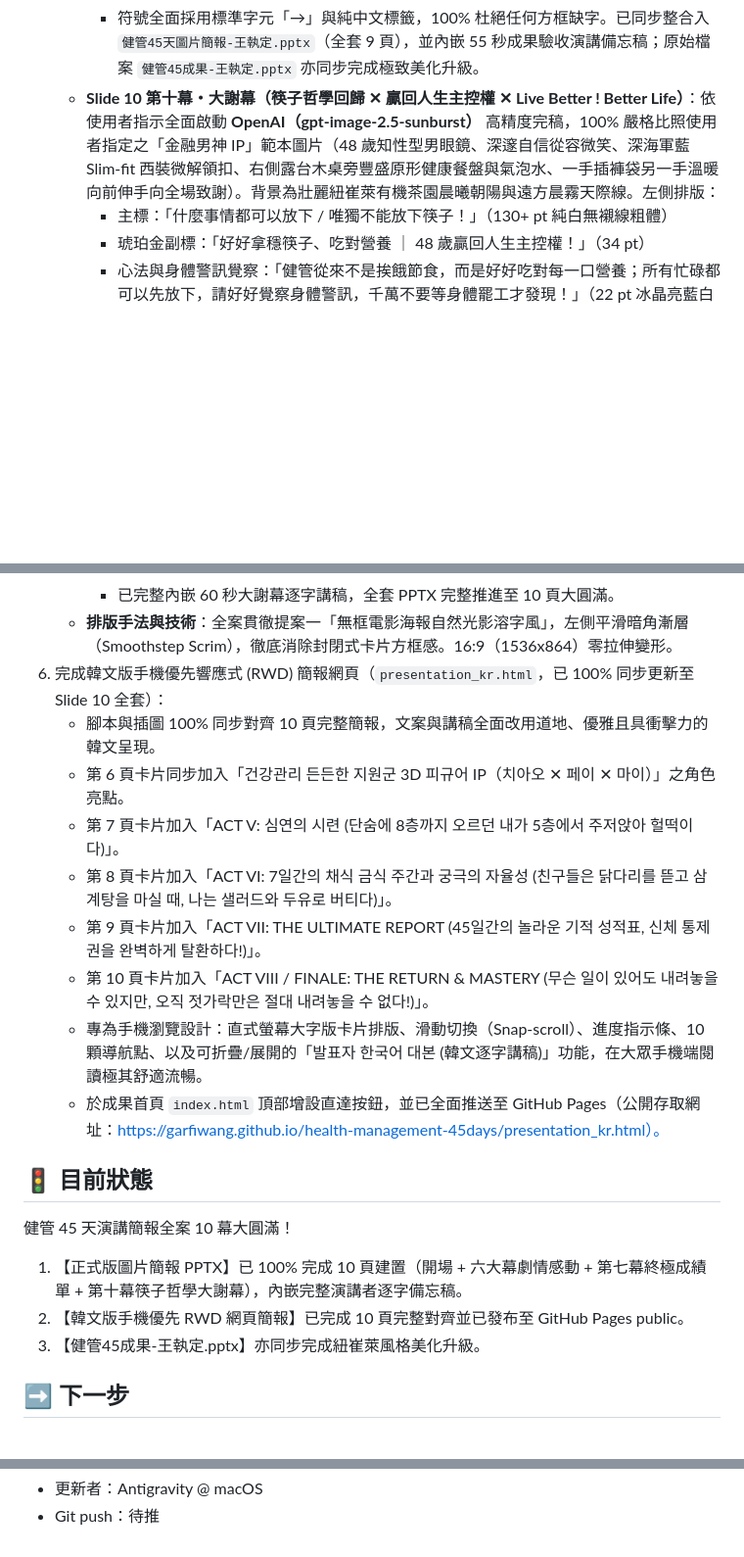
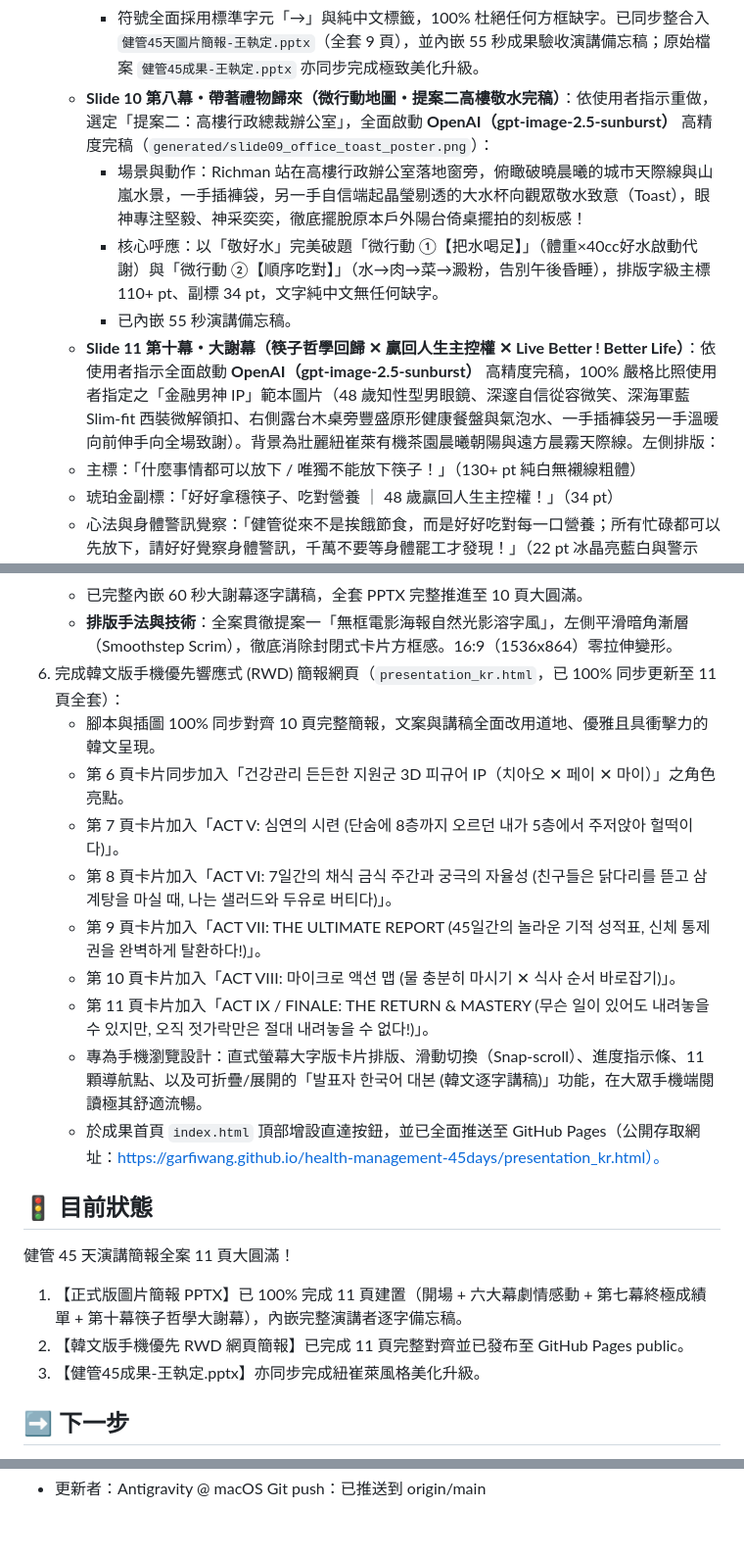
Before and after one commit to garfiwang/health-management-45days, a Markdown page: handoff.md, 3 parts joined by grey strips. Shown at 98% size. GitHub-like rendering; blank space fills up the shorter version.

Commit message:
docs: sync handoff.md to 11-slide complete structure

```diff
--- a/handoff.md
+++ b/handoff.md
@@ -26,7 +26,11 @@
      - 右上卡：45 天核心身體數據表（體重 68.7→63.0kg 減 5.7kg 超標達成 165.7%、體脂 23.5%→21.7%、純脂肪狂甩 2.5kg、內臟脂肪 9→7 級降 2 級、身體年齡 48→42 歲年輕 6 歲）。
      - 右下卡：4 大成效突破亮點（骨骼肌率 31.1%→31.7% 逆勢增長、血壓 140/100→120/80 mmHg 黃金標準、腰圍 90→82cm 瘦 8cm 臀圍減 7cm、擺脫咖啡依賴精神與味蕾煥發）。
      - 符號全面採用標準字元「→」與純中文標籤，100% 杜絕任何方框缺字。已同步整合入 `健管45天圖片簡報-王執定.pptx`（全套 9 頁），並內嵌 55 秒成果驗收演講備忘稿；原始檔案 `健管45成果-王執定.pptx` 亦同步完成極致美化升級。
-   - **Slide 10 第十幕・大謝幕（筷子哲學回歸 ✕ 贏回人生主控權 ✕ Live Better ! Better Life）**：依使用者指示全面啟動 **OpenAI（gpt-image-2.5-sunburst）** 高精度完稿，100% 嚴格比照使用者指定之「金融男神 IP」範本圖片（48 歲知性型男眼鏡、深邃自信從容微笑、深海軍藍 Slim-fit 西裝微解領扣、右側露台木桌旁豐盛原形健康餐盤與氣泡水、一手插褲袋另一手溫暖向前伸手向全場致謝）。背景為壯麗紐崔萊有機茶園晨曦朝陽與遠方晨霧天際線。左側排版：
+    - **Slide 10 第八幕・帶著禮物歸來（微行動地圖・提案二高樓敬水完稿）**：依使用者指示重做，選定「提案二：高樓行政總裁辦公室」，全面啟動 **OpenAI（gpt-image-2.5-sunburst）** 高精度完稿（`generated/slide09_office_toast_poster.png`）：
+      - 場景與動作：Richman 站在高樓行政辦公室落地窗旁，俯瞰破曉晨曦的城市天際線與山嵐水景，一手插褲袋，另一手自信端起晶瑩剔透的大水杯向觀眾敬水致意（Toast），眼神專注堅毅、神采奕奕，徹底擺脫原本戶外陽台倚桌擺拍的刻板感！
+      - 核心呼應：以「敬好水」完美破題「微行動 ①【把水喝足】」（體重×40cc好水啟動代謝）與「微行動 ②【順序吃對】」（水→肉→菜→澱粉，告別午後昏睡），排版字級主標 110+ pt、副標 34 pt，文字純中文無任何缺字。
+      - 已內嵌 55 秒演講備忘稿。
+    - **Slide 11 第十幕・大謝幕（筷子哲學回歸 ✕ 贏回人生主控權 ✕ Live Better ! Better Life）**：依使用者指示全面啟動 **OpenAI（gpt-image-2.5-sunburst）** 高精度完稿，100% 嚴格比照使用者指定之「金融男神 IP」範本圖片（48 歲知性型男眼鏡、深邃自信從容微笑、深海軍藍 Slim-fit 西裝微解領扣、右側露台木桌旁豐盛原形健康餐盤與氣泡水、一手插褲袋另一手溫暖向前伸手向全場致謝）。背景為壯麗紐崔萊有機茶園晨曦朝陽與遠方晨霧天際線。左側排版：
      - 主標：「什麼事情都可以放下 / 唯獨不能放下筷子！」（130+ pt 純白無襯線粗體）
      - 琥珀金副標：「好好拿穩筷子、吃對營養 ｜ 48 歲贏回人生主控權！」（34 pt）
      - 心法與身體警訊覺察：「健管從來不是挨餓節食，而是好好吃對每一口營養；所有忙碌都可以先放下，請好好覺察身體警訊，千萬不要等身體罷工才發現！」（22 pt 冰晶亮藍白與警示粉）
@@ -34,20 +38,21 @@
      - 致謝與結尾祝福：「衷心感謝：最佳戰友 Carolyn ｜ 推薦人 沛璇 ｜ 麥淑媛教練 ｜ 寰宇南京中心全體夥伴 ｜ 謝謝大家，祝各位 Live Better ! Better Life !」（26 pt 薄荷綠，無任何方框缺字）。
      - 已完整內嵌 60 秒大謝幕逐字講稿，全套 PPTX 完整推進至 10 頁大圓滿。
    - **排版手法與技術**：全案貫徹提案一「無框電影海報自然光影溶字風」，左側平滑暗角漸層（Smoothstep Scrim），徹底消除封閉式卡片方框感。16:9（1536x864）零拉伸變形。
-6. 完成韓文版手機優先響應式 (RWD) 簡報網頁（`presentation_kr.html`，已 100% 同步更新至 Slide 10 全套）：
+6. 完成韓文版手機優先響應式 (RWD) 簡報網頁（`presentation_kr.html`，已 100% 同步更新至 11 頁全套）：
    - 腳本與插圖 100% 同步對齊 10 頁完整簡報，文案與講稿全面改用道地、優雅且具衝擊力的韓文呈現。
    - 第 6 頁卡片同步加入「건강관리 든든한 지원군 3D 피규어 IP（치아오 ✕ 페이 ✕ 마이）」之角色亮點。
    - 第 7 頁卡片加入「ACT V: 심연의 시련 (단숨에 8층까지 오르던 내가 5층에서 주저앉아 헐떡이다)」。
    - 第 8 頁卡片加入「ACT VI: 7일간의 채식 금식 주간과 궁극의 자율성 (친구들은 닭다리를 뜯고 삼계탕을 마실 때, 나는 샐러드와 두유로 버티다)」。
    - 第 9 頁卡片加入「ACT VII: THE ULTIMATE REPORT (45일간의 놀라운 기적 성적표, 신체 통제권을 완벽하게 탈환하다!)」。
-   - 第 10 頁卡片加入「ACT VIII / FINALE: THE RETURN & MASTERY (무슨 일이 있어도 내려놓을 수 있지만, 오직 젓가락만은 절대 내려놓을 수 없다!)」。
-   - 專為手機瀏覽設計：直式螢幕大字版卡片排版、滑動切換（Snap-scroll）、進度指示條、10 顆導航點、以及可折疊/展開的「발표자 한국어 대본 (韓文逐字講稿)」功能，在大眾手機端閱讀極其舒適流暢。
+   - 第 10 頁卡片加入「ACT VIII: 마이크로 액션 맵 (물 충분히 마시기 ✕ 식사 순서 바로잡기)」。
+   - 第 11 頁卡片加入「ACT IX / FINALE: THE RETURN & MASTERY (무슨 일이 있어도 내려놓을 수 있지만, 오직 젓가락만은 절대 내려놓을 수 없다!)」。
+   - 專為手機瀏覽設計：直式螢幕大字版卡片排版、滑動切換（Snap-scroll）、進度指示條、11 顆導航點、以及可折疊/展開的「발표자 한국어 대본 (韓文逐字講稿)」功能，在大眾手機端閱讀極其舒適流暢。
    - 於成果首頁 `index.html` 頂部增設直達按鈕，並已全面推送至 GitHub Pages（公開存取網址：https://garfiwang.github.io/health-management-45days/presentation_kr.html）。
 
 ## 🚦 目前狀態
-健管 45 天演講簡報全案 10 幕大圓滿！
-1. 【正式版圖片簡報 PPTX】已 100% 完成 10 頁建置（開場 + 六大幕劇情感動 + 第七幕終極成績單 + 第十幕筷子哲學大謝幕），內嵌完整演講者逐字備忘稿。
-2. 【韓文版手機優先 RWD 網頁簡報】已完成 10 頁完整對齊並已發布至 GitHub Pages public。
+健管 45 天演講簡報全案 11 頁大圓滿！
+1. 【正式版圖片簡報 PPTX】已 100% 完成 11 頁建置（開場 + 六大幕劇情感動 + 第七幕終極成績單 + 第十幕筷子哲學大謝幕），內嵌完整演講者逐字備忘稿。
+2. 【韓文版手機優先 RWD 網頁簡報】已完成 11 頁完整對齊並已發布至 GitHub Pages public。
 3. 【健管45成果-王執定.pptx】亦同步完成紐崔萊風格美化升級。
 
 ## ➡️ 下一步
@@ -63,2 +68,2 @@
 - 更新者：Antigravity @ macOS
-- Git push：待推
+Git push：已推送到 origin/main
```
Also changed, not shown: other parts of handoff.md (+1 -1 lines).
